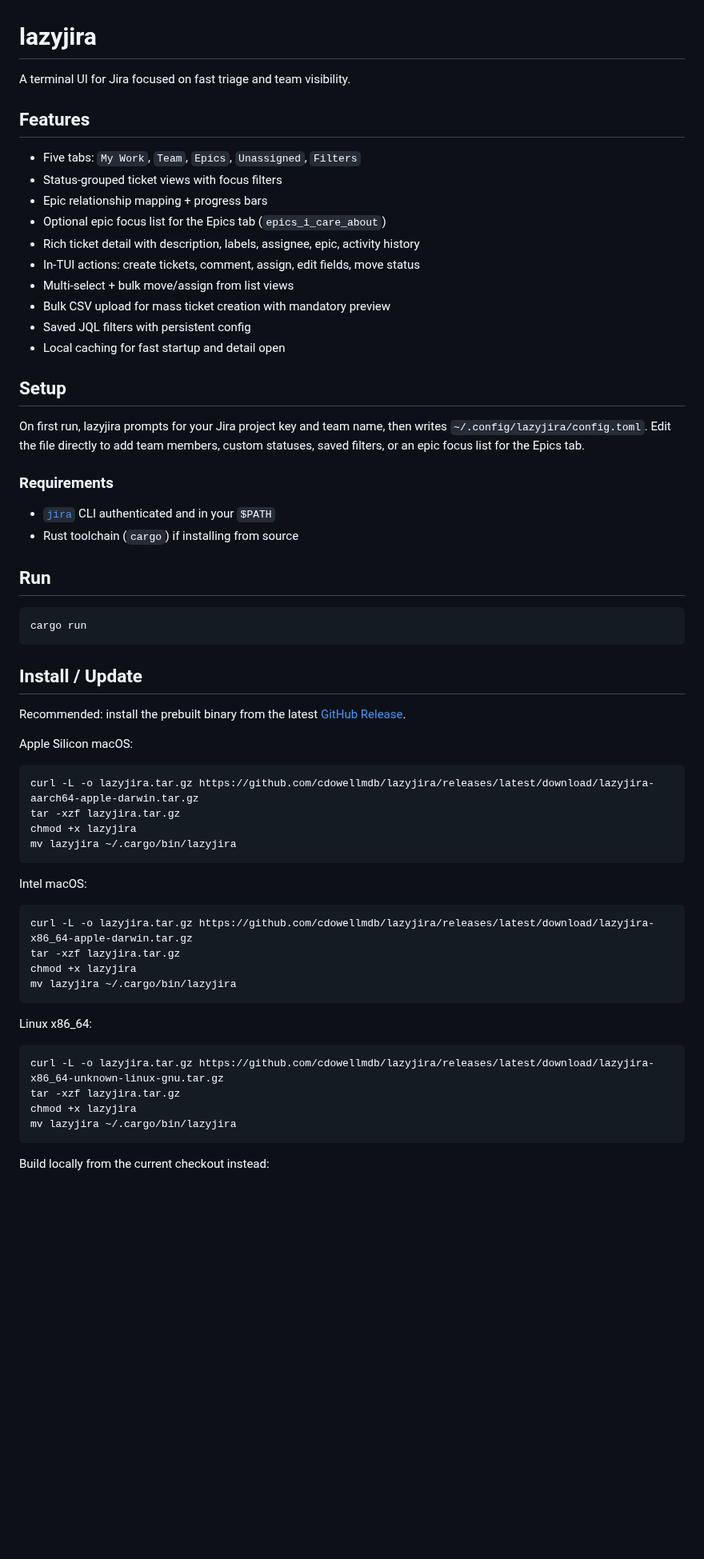
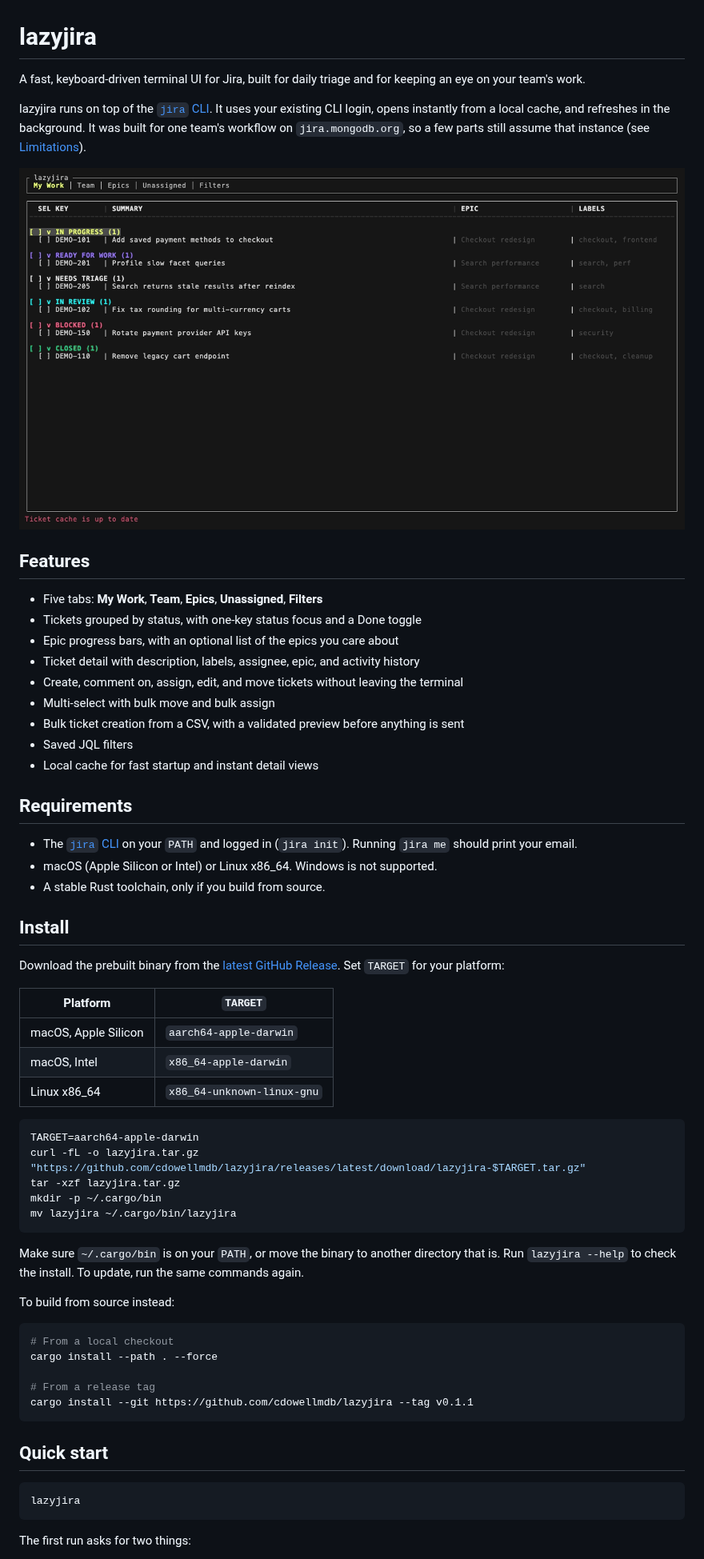
Before and after one commit to cdowellmdb/lazyjira, a Markdown page: README.md, the part around one of its changes. Shown at 80% size. GitHub-like rendering; pictures changed too: docs/images/demo.gif (added); blank space fills up the shorter version.

````diff
--- a/README.md
+++ b/README.md
@@ -1,65 +1,64 @@
 # lazyjira
 
-A terminal UI for Jira focused on fast triage and team visibility.
+A fast, keyboard-driven terminal UI for Jira, built for daily triage and for keeping an eye on your team's work.
+
+lazyjira runs on top of the [`jira` CLI](https://github.com/ankitpokhrel/jira-cli). It uses your existing CLI login, opens instantly from a local cache, and refreshes in the background. It was built for one team's workflow on `jira.mongodb.org`, so a few parts still assume that instance (see [Limitations](#limitations)).
+
+![lazyjira moving through My Work, a ticket detail, Team, Epics, Unassigned, and a saved filter](docs/images/demo.gif)
 
 ## Features
 
-- Five tabs: `My Work`, `Team`, `Epics`, `Unassigned`, `Filters`
-- Status-grouped ticket views with focus filters
-- Epic relationship mapping + progress bars
-- Optional epic focus list for the Epics tab (`epics_i_care_about`)
-- Rich ticket detail with description, labels, assignee, epic, activity history
-- In-TUI actions: create tickets, comment, assign, edit fields, move status
-- Multi-select + bulk move/assign from list views
-- Bulk CSV upload for mass ticket creation with mandatory preview
-- Saved JQL filters with persistent config
-- Local caching for fast startup and detail open
+- Five tabs: **My Work**, **Team**, **Epics**, **Unassigned**, **Filters**
+- Tickets grouped by status, with one-key status focus and a Done toggle
+- Epic progress bars, with an optional list of the epics you care about
+- Ticket detail with description, labels, assignee, epic, and activity history
+- Create, comment on, assign, edit, and move tickets without leaving the terminal
+- Multi-select with bulk move and bulk assign
+- Bulk ticket creation from a CSV, with a validated preview before anything is sent
+- Saved JQL filters
+- Local cache for fast startup and instant detail views
 
-## Setup
+## Requirements
 
-On first run, lazyjira prompts for your Jira project key and team name, then writes `~/.config/lazyjira/config.toml`. Edit the file directly to add team members, custom statuses, saved filters, or an epic focus list for the Epics tab.
+- The [`jira` CLI](https://github.com/ankitpokhrel/jira-cli) on your `PATH` and logged in (`jira init`). Running `jira me` should print your email.
+- macOS (Apple Silicon or Intel) or Linux x86_64. Windows is not supported.
+- A stable Rust toolchain, only if you build from source.
 
-### Requirements
+## Install
 
-- [`jira`](https://github.com/ankitpokhrel/jira-cli) CLI authenticated and in your `$PATH`
-- Rust toolchain (`cargo`) if installing from source
+Download the prebuilt binary from the [latest GitHub Release](https://github.com/cdowellmdb/lazyjira/releases/latest). Set `TARGET` for your platform:
 
-## Run
+| Platform | `TARGET` |
+|----------|----------|
+| macOS, Apple Silicon | `aarch64-apple-darwin` |
+| macOS, Intel | `x86_64-apple-darwin` |
+| Linux x86_64 | `x86_64-unknown-linux-gnu` |
 
 ```bash
-cargo run
-```
-
-## Install / Update
-
-Recommended: install the prebuilt binary from the latest [GitHub Release](https://github.com/cdowellmdb/lazyjira/releases).
-
-Apple Silicon macOS:
-
-```bash
-curl -L -o lazyjira.tar.gz https://github.com/cdowellmdb/lazyjira/releases/latest/download/lazyjira-aarch64-apple-darwin.tar.gz
+TARGET=aarch64-apple-darwin
+curl -fL -o lazyjira.tar.gz "https://github.com/cdowellmdb/lazyjira/releases/latest/download/lazyjira-$TARGET.tar.gz"
 tar -xzf lazyjira.tar.gz
-chmod +x lazyjira
+mkdir -p ~/.cargo/bin
 mv lazyjira ~/.cargo/bin/lazyjira
 ```
 
-Intel macOS:
+Make sure `~/.cargo/bin` is on your `PATH`, or move the binary to another directory that is. Run `lazyjira --help` to check the install. To update, run the same commands again.
+
+To build from source instead:
 
 ```bash
-curl -L -o lazyjira.tar.gz https://github.com/cdowellmdb/lazyjira/releases/latest/download/lazyjira-x86_64-apple-darwin.tar.gz
-tar -xzf lazyjira.tar.gz
-chmod +x lazyjira
-mv lazyjira ~/.cargo/bin/lazyjira
+# From a local checkout
+cargo install --path . --force
+
+# From a release tag
+cargo install --git https://github.com/cdowellmdb/lazyjira --tag v0.1.1
 ```
 
-Linux x86_64:
+## Quick start
 
 ```bash
-curl -L -o lazyjira.tar.gz https://github.com/cdowellmdb/lazyjira/releases/latest/download/lazyjira-x86_64-unknown-linux-gnu.tar.gz
-tar -xzf lazyjira.tar.gz
-chmod +x lazyjira
-mv lazyjira ~/.cargo/bin/lazyjira
+lazyjira
 ```
 
-Build locally from the current checkout instead:
+The first run asks for two things:
 
````
Also changed, not shown: other parts of README.md (+113 -105 lines), 4 other files.
